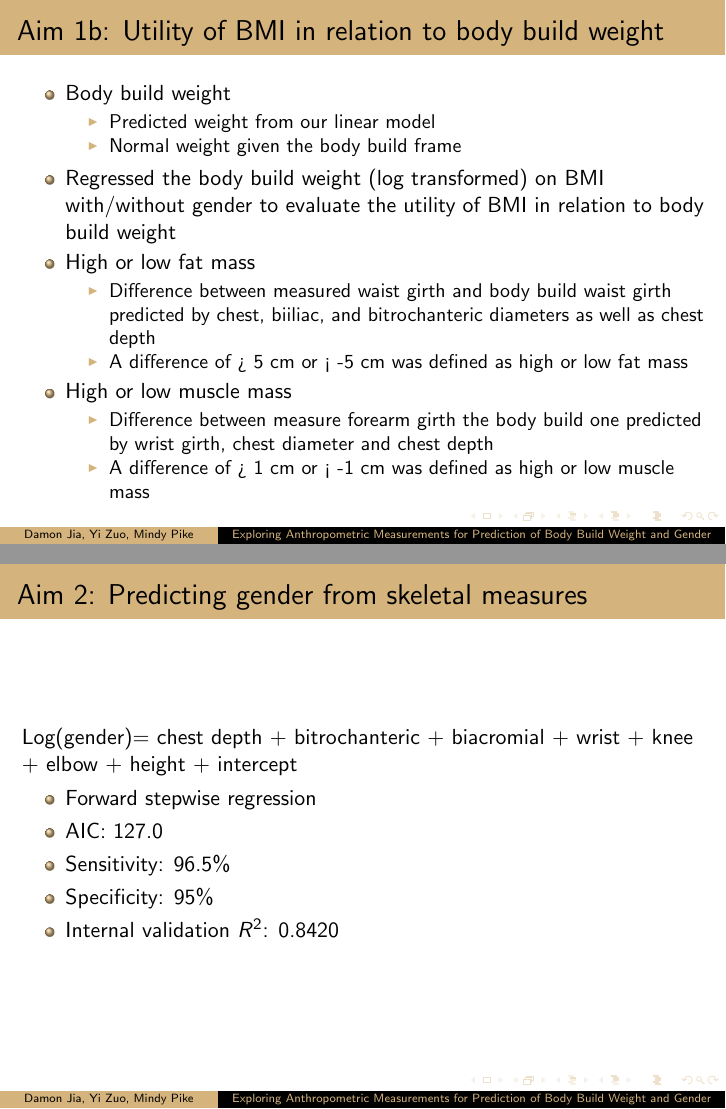
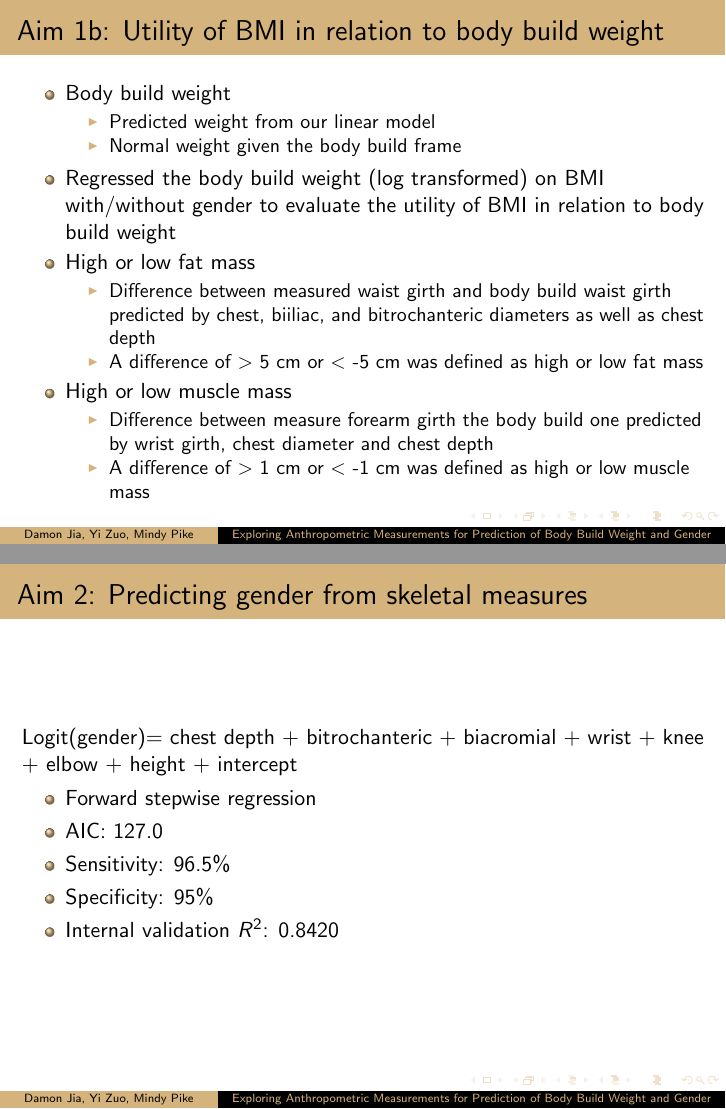
Before and after one commit to zuoyi93/Bios6312Project, LaTeX slides (Presentation/Presentation.tex): pages 9 and 14 of 22, joined at a grey line. Compiled offline with pdfLaTeX.

Commit message:
fixed typo

```diff
--- a/Presentation/Presentation.tex
+++ b/Presentation/Presentation.tex
@@ -179,12 +179,12 @@ Quadratic model
 	\item High or low fat mass
 		\begin{itemize}
 			\item Difference between measured waist girth and body build waist girth predicted by chest, biiliac, and bitrochanteric diameters as well as chest depth
-			\item A difference of > 5 cm or < -5 cm was defined as high or low fat mass
+			\item A difference of $>$ 5 cm or $<$ -5 cm was defined as high or low fat mass
 		\end{itemize}
 	\item High or low muscle mass
 		\begin{itemize}
 			\item Difference between measure forearm girth the body build one predicted by wrist girth, chest diameter and chest depth
-			\item A difference of > 1 cm or < -1 cm was defined as high or low muscle mass
+			\item A difference of $>$ 1 cm or $<$ -1 cm was defined as high or low muscle mass
 		\end{itemize}
 \end{itemize}
 
@@ -270,7 +269,7 @@ Quadratic model
 \begin{frame}
 \frametitle{Aim 2: Predicting gender from skeletal measures}
 
-Log(gender)= chest depth + bitrochanteric + biacromial + wrist + knee + elbow + height + intercept
+Logit(gender)= chest depth + bitrochanteric + biacromial + wrist + knee + elbow + height + intercept
 
 \begin{itemize}
 	\item Forward stepwise regression
```
Also changed, not shown: Presentation/Presentation.pdf, Presentation/Presentation.tex (1 more changed lines), 3 other files.
